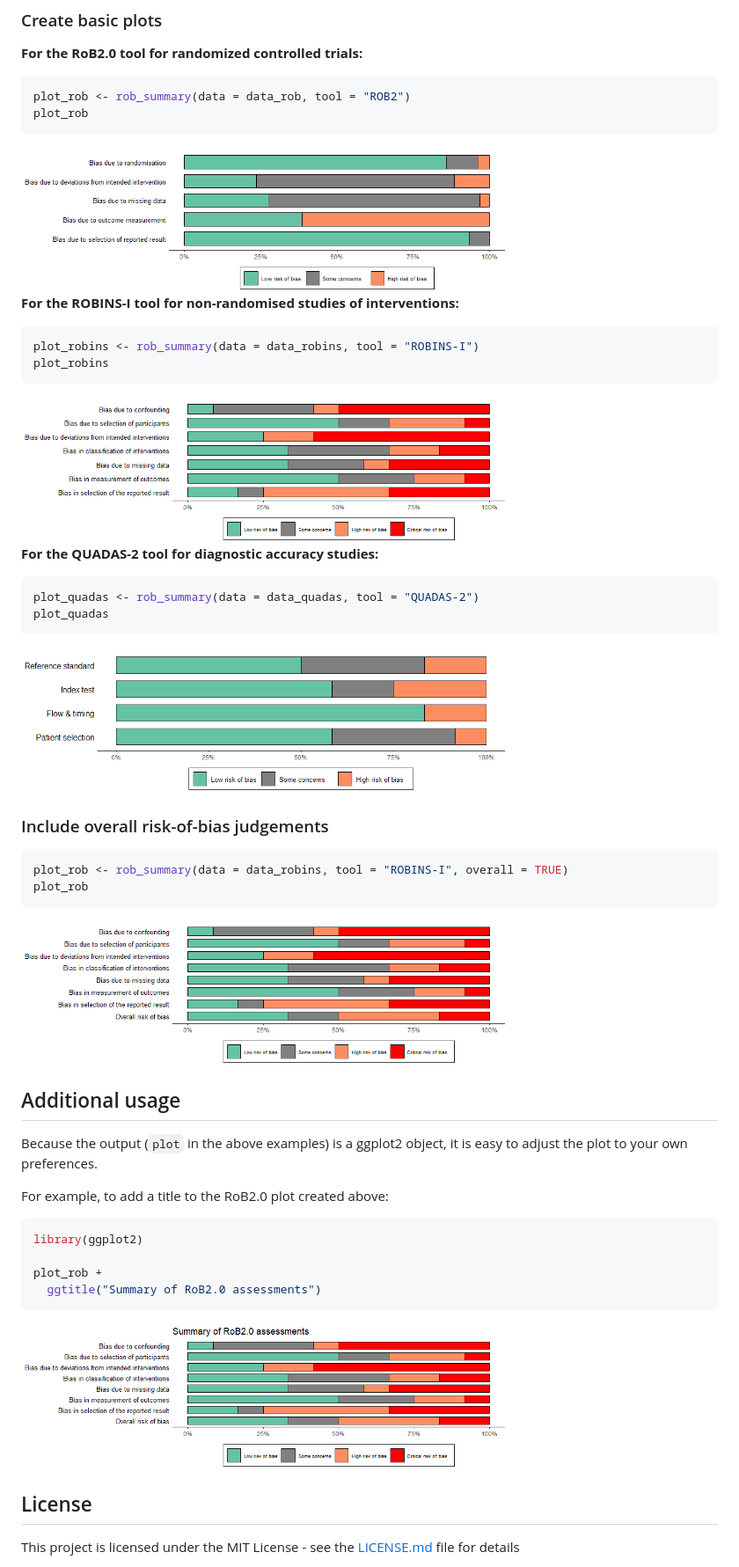
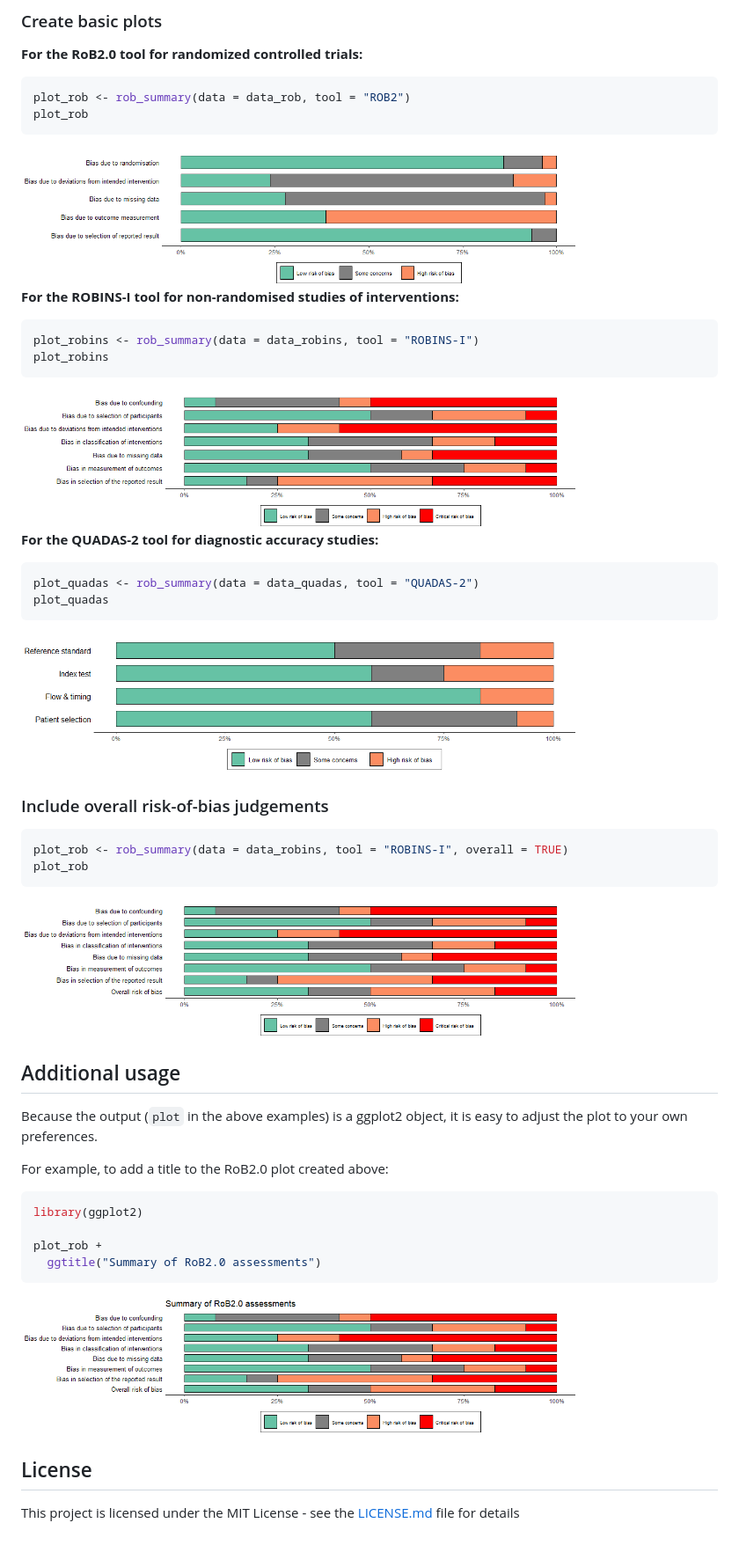
Before and after one commit to mcguinlu/robvis, a Markdown page: README.md, the part around the change. Shown: that part at 88% size. GitHub-like rendering; pictures changed too: man/figures/README-unnamed-chunk-5-1.png, man/figures/README-unnamed-chunk-6-1.png, man/figures/README-unnamed-chunk-7-1.png; blank space fills up the shorter version.

````diff
--- a/README.md
+++ b/README.md
@@ -65,7 +65,7 @@ plot_rob <- rob_summary(data = data_rob, tool = "ROB2")
 plot_rob
 ```
 
-<img src="man/figures/README-unnamed-chunk-5-1.png" width="70%" />
+<img src="man/figures/README-unnamed-chunk-5-1.png" width="80%" />
 
 **For the ROBINS-I tool for non-randomised studies of interventions:**
 
@@ -74,7 +74,7 @@ plot_robins <- rob_summary(data = data_robins, tool = "ROBINS-I")
 plot_robins
 ```
 
-<img src="man/figures/README-unnamed-chunk-6-1.png" width="70%" />
+<img src="man/figures/README-unnamed-chunk-6-1.png" width="80%" />
 
 **For the QUADAS-2 tool for diagnostic accuracy studies:**
 
@@ -83,7 +83,7 @@ plot_quadas <- rob_summary(data = data_quadas, tool = "QUADAS-2")
 plot_quadas
 ```
 
-<img src="man/figures/README-unnamed-chunk-7-1.png" width="70%" />
+<img src="man/figures/README-unnamed-chunk-7-1.png" width="80%" />
 
 ### Include overall risk-of-bias judgements
 
@@ -92,7 +92,7 @@ plot_rob <- rob_summary(data = data_robins, tool = "ROBINS-I", overall = TRUE)
 plot_rob
 ```
 
-<img src="man/figures/README-unnamed-chunk-8-1.png" width="70%" />
+<img src="man/figures/README-unnamed-chunk-8-1.png" width="80%" />
 
 Additional usage
 ----------------
@@ -108,7 +108,7 @@ plot_rob +
   ggtitle("Summary of RoB2.0 assessments")
 ```
 
-<img src="man/figures/README-unnamed-chunk-9-1.png" width="70%" />
+<img src="man/figures/README-unnamed-chunk-9-1.png" width="80%" />
 
 License
 -------
````
Also changed, not shown: 1 other file.
